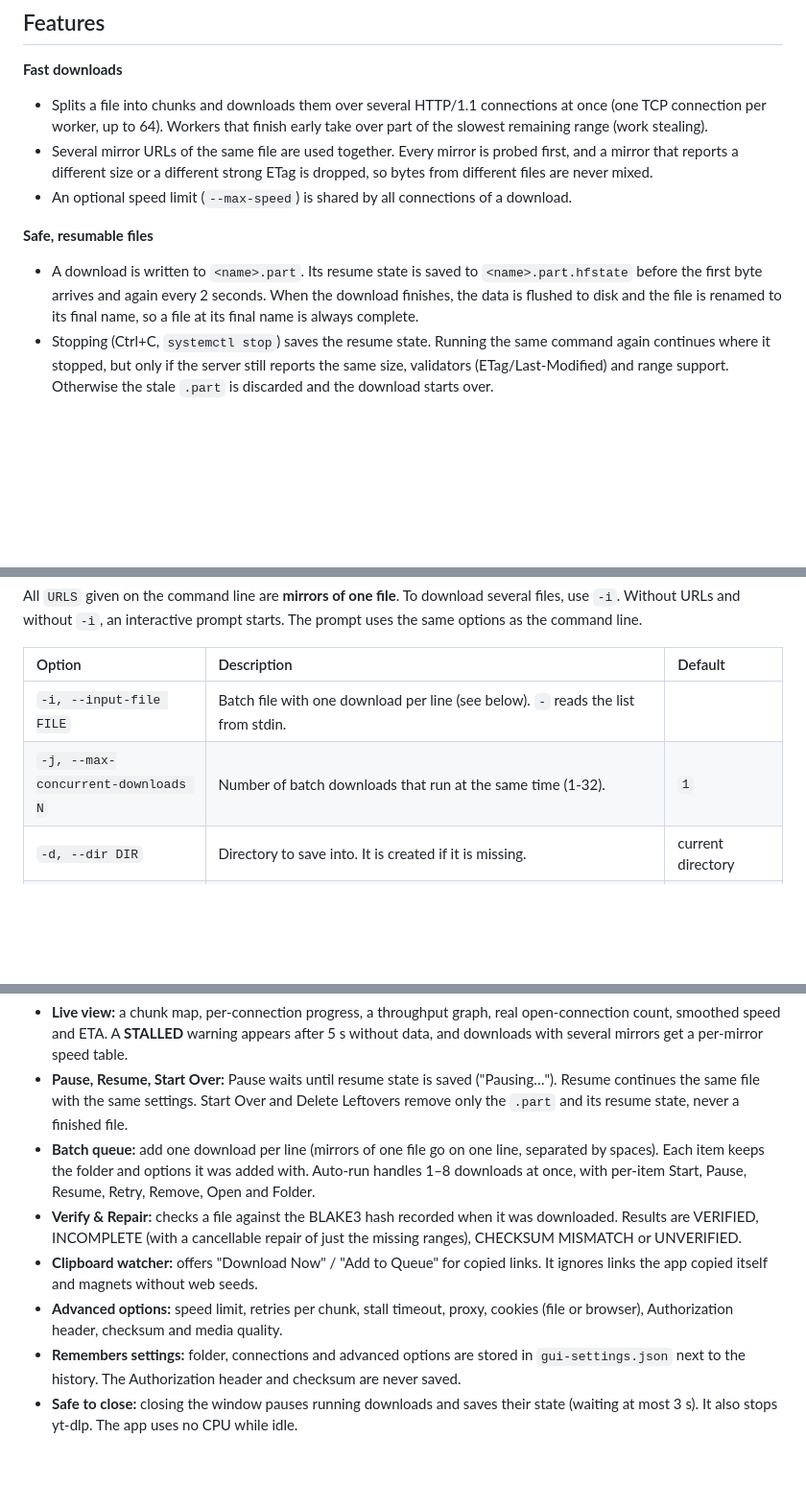
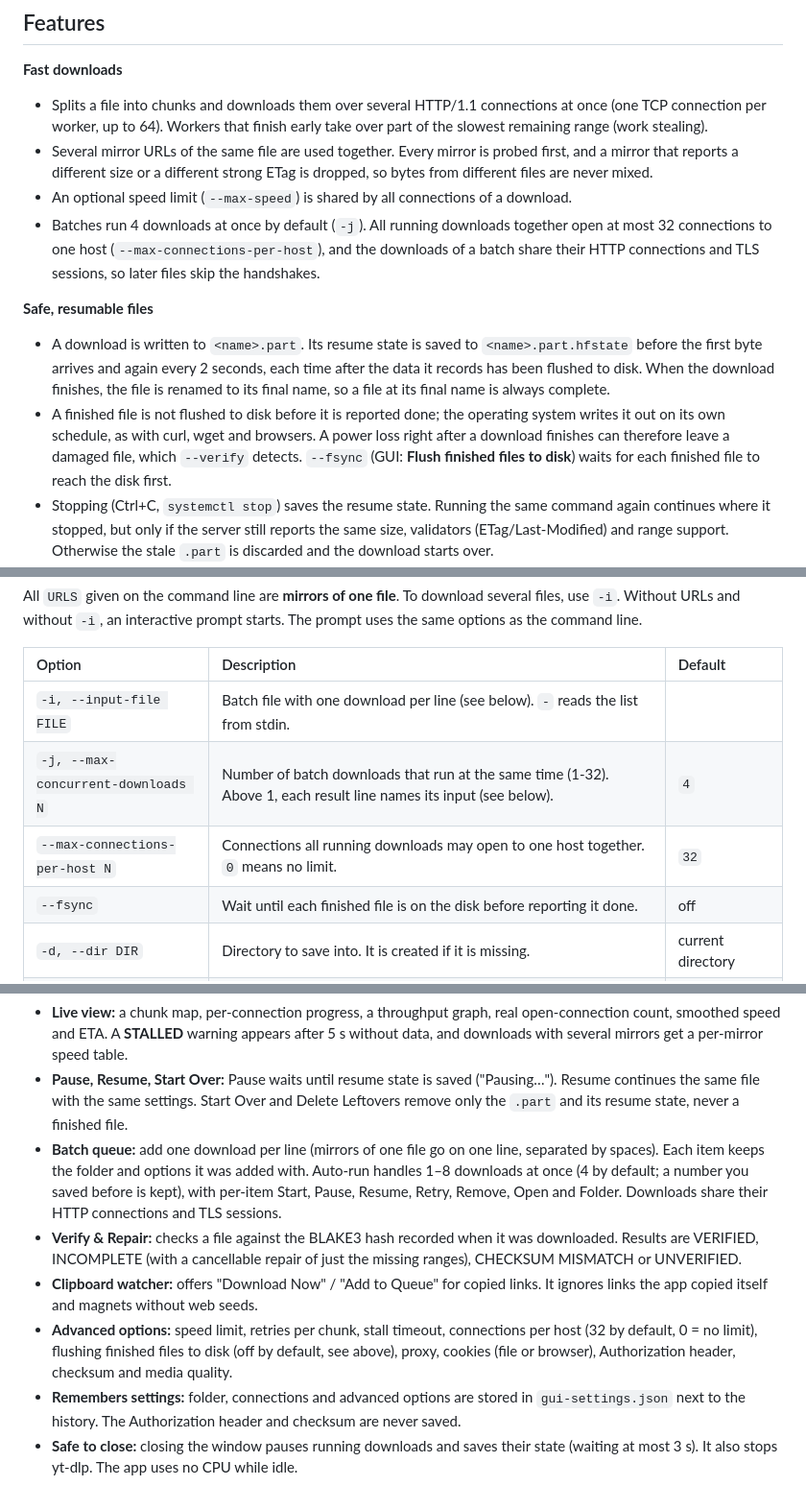
Before and after one commit to Adityasharma0101911/Endo-s-Unified-Downloader, a Markdown page: README.md, 3 parts joined by grey strips. Shown at 96% size. GitHub-like rendering; blank space fills up the shorter version.

Commit message:
docs: -j 4 default, --fsync, --max-connections-per-host, shared connections and engine repair
Documents the new flags and GUI settings, that batch results name their input with -j above 1,
that a finished file is no longer flushed to disk before it is reported done unless --fsync is
given (a power loss right after completion can leave a damaged file, which --verify detects),
and that --repair now checks each mirror's version and fetches through the engine.

Claude-Session: https://claude.ai/code/session_018DQ7sJ2rpWJBG8skhHyAVG

```diff
--- a/README.md
+++ b/README.md
@@ -16,9 +16,11 @@
 - Splits a file into chunks and downloads them over several HTTP/1.1 connections at once (one TCP connection per worker, up to 64). Workers that finish early take over part of the slowest remaining range (work stealing).
 - Several mirror URLs of the same file are used together. Every mirror is probed first, and a mirror that reports a different size or a different strong ETag is dropped, so bytes from different files are never mixed.
 - An optional speed limit (`--max-speed`) is shared by all connections of a download.
+- Batches run 4 downloads at once by default (`-j`). All running downloads together open at most 32 connections to one host (`--max-connections-per-host`), and the downloads of a batch share their HTTP connections and TLS sessions, so later files skip the handshakes.
 
 **Safe, resumable files**
-- A download is written to `<name>.part`. Its resume state is saved to `<name>.part.hfstate` before the first byte arrives and again every 2 seconds. When the download finishes, the data is flushed to disk and the file is renamed to its final name, so a file at its final name is always complete.
+- A download is written to `<name>.part`. Its resume state is saved to `<name>.part.hfstate` before the first byte arrives and again every 2 seconds, each time after the data it records has been flushed to disk. When the download finishes, the file is renamed to its final name, so a file at its final name is always complete.
+- A finished file is not flushed to disk before it is reported done; the operating system writes it out on its own schedule, as with curl, wget and browsers. A power loss right after a download finishes can therefore leave a damaged file, which `--verify` detects. `--fsync` (GUI: **Flush finished files to disk**) waits for each finished file to reach the disk first.
 - Stopping (Ctrl+C, `systemctl stop`) saves the resume state. Running the same command again continues where it stopped, but only if the server still reports the same size, validators (ETag/Last-Modified) and range support. Otherwise the stale `.part` is discarded and the download starts over.
 - Existing files are never overwritten. A different file with the same name is saved as `name (1).ext`. A file that is already complete (the checksum matches, or history recorded it as completed at that exact path) is not downloaded again.
 - Checksums: `sha256:`, `md5:`, `blake3:` or bare hex. The BLAKE3 hash of every finished download is recorded in the history, so `--verify` can check the file later.
@@ -83,7 +85,9 @@ All `URLS` given on the command line are **mirrors of one file**. To download se
 | Option | Description | Default |
 | :--- | :--- | :--- |
 | `-i, --input-file FILE` | Batch file with one download per line (see below). `-` reads the list from stdin. | |
-| `-j, --max-concurrent-downloads N` | Number of batch downloads that run at the same time (1-32). | `1` |
+| `-j, --max-concurrent-downloads N` | Number of batch downloads that run at the same time (1-32). Above 1, each result line names its input (see below). | `4` |
+| `--max-connections-per-host N` | Connections all running downloads may open to one host together. `0` means no limit. | `32` |
+| `--fsync` | Wait until each finished file is on the disk before reporting it done. | off |
 | `-d, --dir DIR` | Directory to save into. It is created if it is missing. | current directory |
 | `-o, --output FILE` | Output file name for a single download. It is relative to `-d` when both are given. | name from the server |
 | `-s, --split N` | Connections per download (1-64). | `16` |
@@ -207,10 +213,10 @@ The service downloads every line of the queue, two at a time, and then exits. Fi
 
 - **Live view:** a chunk map, per-connection progress, a throughput graph, real open-connection count, smoothed speed and ETA. A **STALLED** warning appears after 5 s without data, and downloads with several mirrors get a per-mirror speed table.
 - **Pause, Resume, Start Over:** Pause waits until resume state is saved ("Pausing…"). Resume continues the same file with the same settings. Start Over and Delete Leftovers remove only the `.part` and its resume state, never a finished file.
-- **Batch queue:** add one download per line (mirrors of one file go on one line, separated by spaces). Each item keeps the folder and options it was added with. Auto-run handles 1–8 downloads at once, with per-item Start, Pause, Resume, Retry, Remove, Open and Folder.
+- **Batch queue:** add one download per line (mirrors of one file go on one line, separated by spaces). Each item keeps the folder and options it was added with. Auto-run handles 1–8 downloads at once (4 by default; a number you saved before is kept), with per-item Start, Pause, Resume, Retry, Remove, Open and Folder. Downloads share their HTTP connections and TLS sessions.
 - **Verify & Repair:** checks a file against the BLAKE3 hash recorded when it was downloaded. Results are VERIFIED, INCOMPLETE (with a cancellable repair of just the missing ranges), CHECKSUM MISMATCH or UNVERIFIED.
 - **Clipboard watcher:** offers "Download Now" / "Add to Queue" for copied links. It ignores links the app copied itself and magnets without web seeds.
-- **Advanced options:** speed limit, retries per chunk, stall timeout, proxy, cookies (file or browser), Authorization header, checksum and media quality.
+- **Advanced options:** speed limit, retries per chunk, stall timeout, connections per host (32 by default, 0 = no limit), flushing finished files to disk (off by default, see above), proxy, cookies (file or browser), Authorization header, checksum and media quality.
 - **Remembers settings:** folder, connections and advanced options are stored in `gui-settings.json` next to the history. The Authorization header and checksum are never saved.
 - **Safe to close:** closing the window pauses running downloads and saves their state (waiting at most 3 s). It also stops yt-dlp. The app uses no CPU while idle.
 
```
Also changed, not shown: other parts of README.md (+4 -2 lines).
